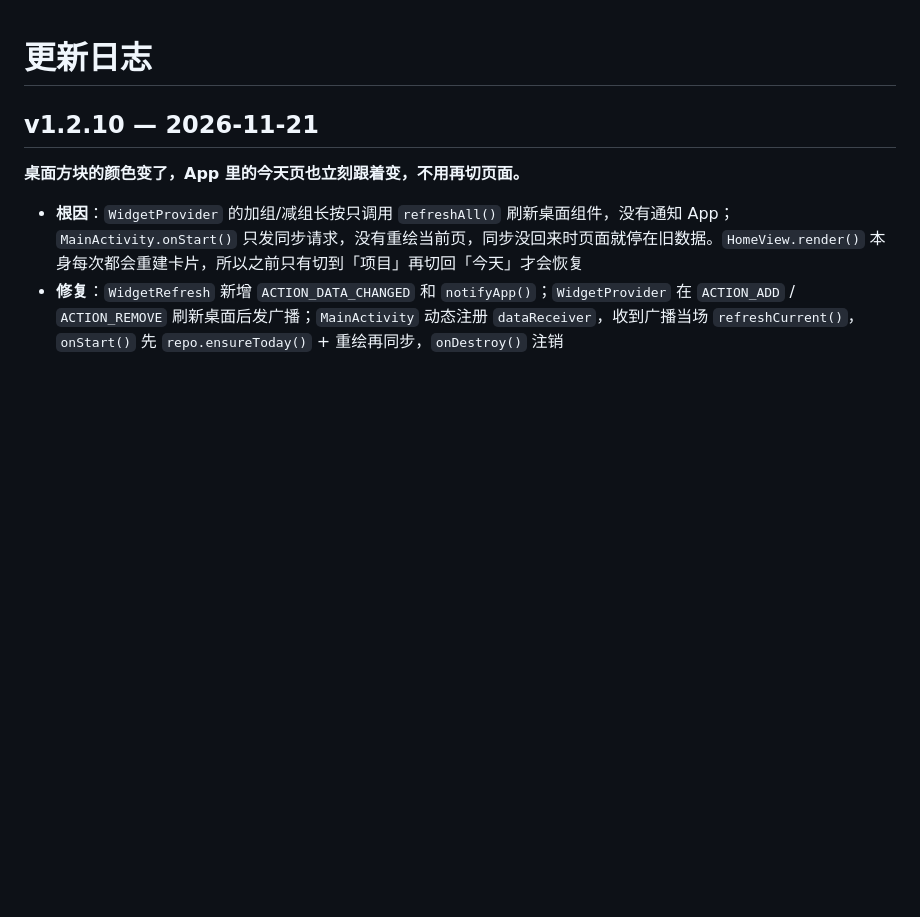
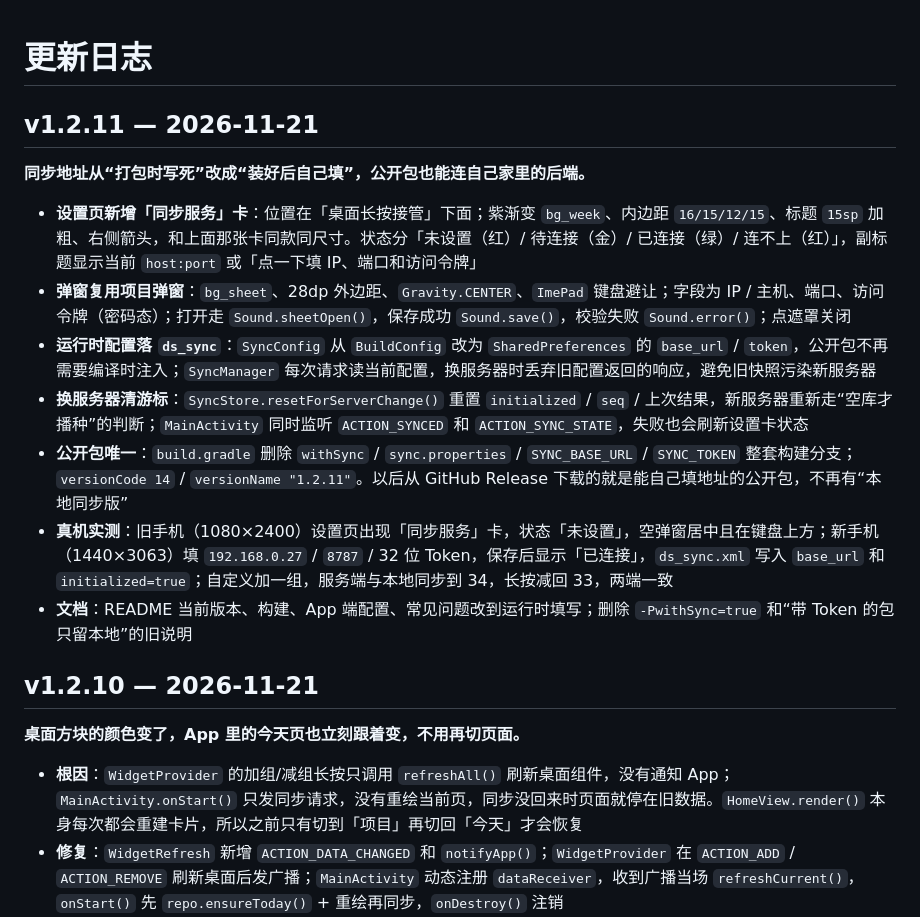
Before and after one commit to seashell666/daytally, a Markdown page: CHANGELOG.md, the part around the change. GitHub-like rendering; blank space fills up the shorter version.

```diff
--- a/CHANGELOG.md
+++ b/CHANGELOG.md
@@ -1,4 +1,16 @@
 # 更新日志
+
+## v1.2.11 — 2026-11-21
+
+**同步地址从“打包时写死”改成“装好后自己填”，公开包也能连自己家里的后端。**
+
+- **设置页新增「同步服务」卡**：位置在「桌面长按接管」下面；紫渐变 `bg_week`、内边距 `16/15/12/15`、标题 `15sp` 加粗、右侧箭头，和上面那张卡同款同尺寸。状态分「未设置（红）/ 待连接（金）/ 已连接（绿）/ 连不上（红）」，副标题显示当前 `host:port` 或「点一下填 IP、端口和访问令牌」
+- **弹窗复用项目弹窗**：`bg_sheet`、28dp 外边距、`Gravity.CENTER`、`ImePad` 键盘避让；字段为 IP / 主机、端口、访问令牌（密码态）；打开走 `Sound.sheetOpen()`，保存成功 `Sound.save()`，校验失败 `Sound.error()`；点遮罩关闭
+- **运行时配置落 `ds_sync`**：`SyncConfig` 从 `BuildConfig` 改为 `SharedPreferences` 的 `base_url` / `token`，公开包不再需要编译时注入；`SyncManager` 每次请求读当前配置，换服务器时丢弃旧配置返回的响应，避免旧快照污染新服务器
+- **换服务器清游标**：`SyncStore.resetForServerChange()` 重置 `initialized` / `seq` / 上次结果，新服务器重新走“空库才播种”的判断；`MainActivity` 同时监听 `ACTION_SYNCED` 和 `ACTION_SYNC_STATE`，失败也会刷新设置卡状态
+- **公开包唯一**：`build.gradle` 删除 `withSync` / `sync.properties` / `SYNC_BASE_URL` / `SYNC_TOKEN` 整套构建分支；`versionCode 14` / `versionName "1.2.11"`。以后从 GitHub Release 下载的就是能自己填地址的公开包，不再有“本地同步版”
+- **真机实测**：旧手机（1080×2400）设置页出现「同步服务」卡，状态「未设置」，空弹窗居中且在键盘上方；新手机（1440×3063）填 `192.168.0.27` / `8787` / 32 位 Token，保存后显示「已连接」，`ds_sync.xml` 写入 `base_url` 和 `initialized=true`；自定义加一组，服务端与本地同步到 34，长按减回 33，两端一致
+- **文档**：README 当前版本、构建、App 端配置、常见问题改到运行时填写；删除 `-PwithSync=true` 和“带 Token 的包只留本地”的旧说明
 
 ## v1.2.10 — 2026-11-21
 
```
Also changed, not shown: README.md (+15 -27 lines), docs/screenshots/settings.png, docs/screenshots/sync-dialog.png (added), 7 other files.
